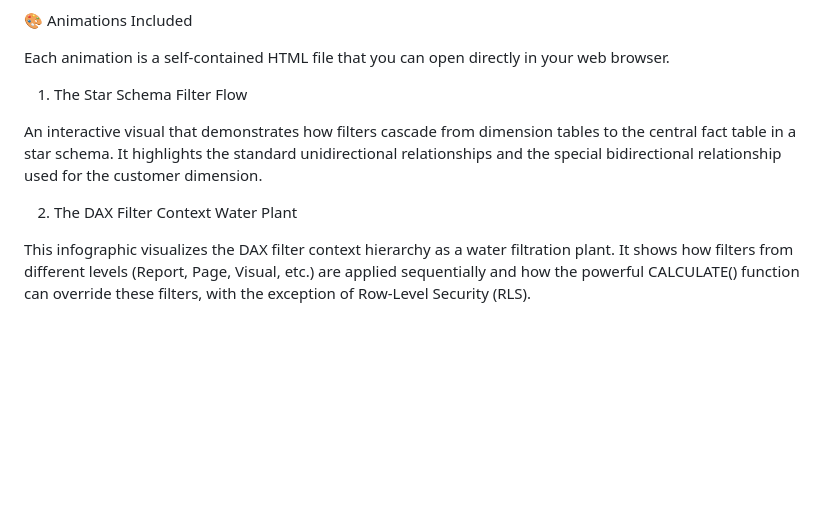
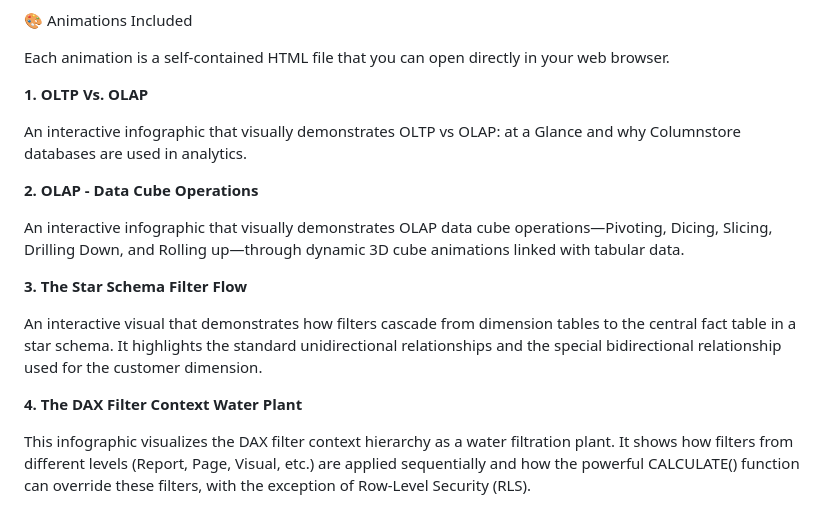
Before and after one commit to SRathinaGiri/PowerBI, a Markdown page: README.md, the part around the change. Rendered like a GitHub page; blank space fills up the shorter version.

```diff
--- a/README.md
+++ b/README.md
@@ -12,11 +12,19 @@ Our goal is to provide a go-to resource for developers, data analysts, and anyon
 
 Each animation is a self-contained HTML file that you can open directly in your web browser.
 
-1. The Star Schema Filter Flow
+**1. OLTP Vs. OLAP**
+
+An interactive infographic that visually demonstrates OLTP vs OLAP: at a Glance and why Columnstore databases are used in analytics.
+
+**2. OLAP - Data Cube Operations**
+
+An interactive infographic that visually demonstrates OLAP data cube operations—Pivoting, Dicing, Slicing, Drilling Down, and Rolling up—through dynamic 3D cube animations linked with tabular data.
+
+**3. The Star Schema Filter Flow**
 
 An interactive visual that demonstrates how filters cascade from dimension tables to the central fact table in a star schema. It highlights the standard unidirectional relationships and the special bidirectional relationship used for the customer dimension.
 
-2. The DAX Filter Context Water Plant
+**4. The DAX Filter Context Water Plant**
 
 This infographic visualizes the DAX filter context hierarchy as a water filtration plant. It shows how filters from different levels (Report, Page, Visual, etc.) are applied sequentially and how the powerful CALCULATE() function can override these filters, with the exception of Row-Level Security (RLS).
 
```
